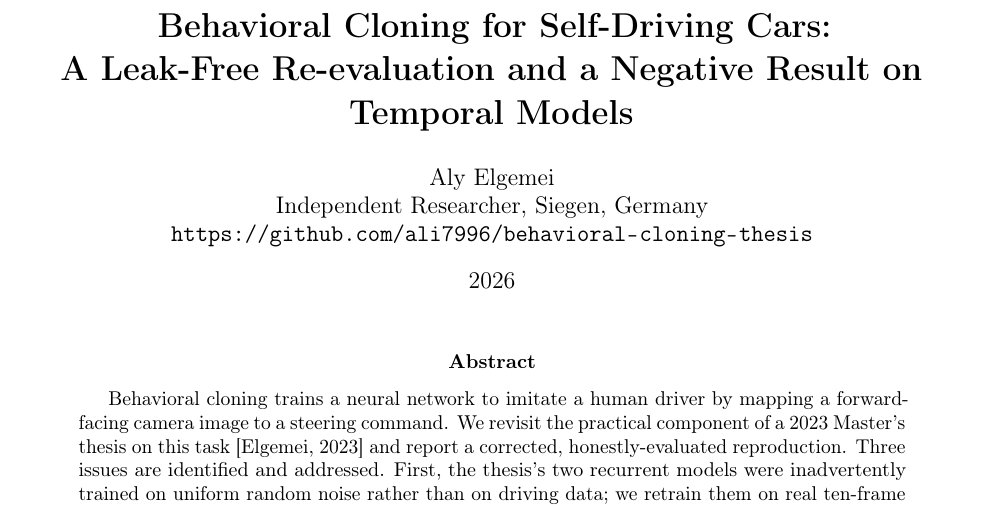
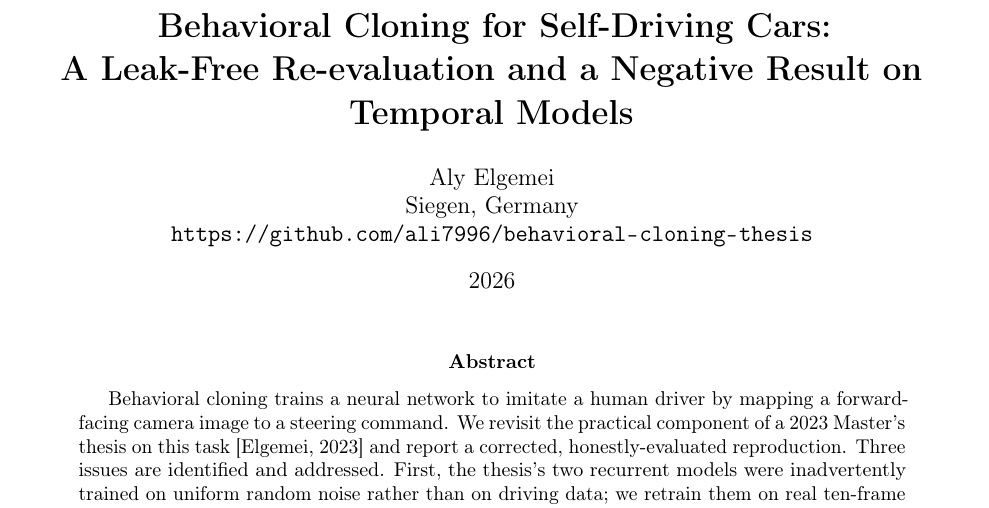
Before and after one commit to ali7996/behavioral-cloning-thesis, a LaTeX paper (paper/main.tex): part of page 1 of 7, cut so that both start at the same text. Compiled offline with pdfLaTeX.

Commit message:
paper: drop "Independent Researcher" from the author affiliation
Matches the author's preferred affiliation line (Siegen, Germany).

Co-Authored-By: Claude Opus 4.7 <noreply@anthropic.com>

```diff
--- a/paper/main.tex
+++ b/paper/main.tex
@@ -16,7 +16,7 @@
 A Leak-Free Re-evaluation and a Negative Result on Temporal Models}}
 
 \author{Aly Elgemei\\
-  Independent Researcher, Siegen, Germany\\
+  Siegen, Germany\\
   \url{https://github.com/ali7996/behavioral-cloning-thesis}}
 
 \date{2026}
```
